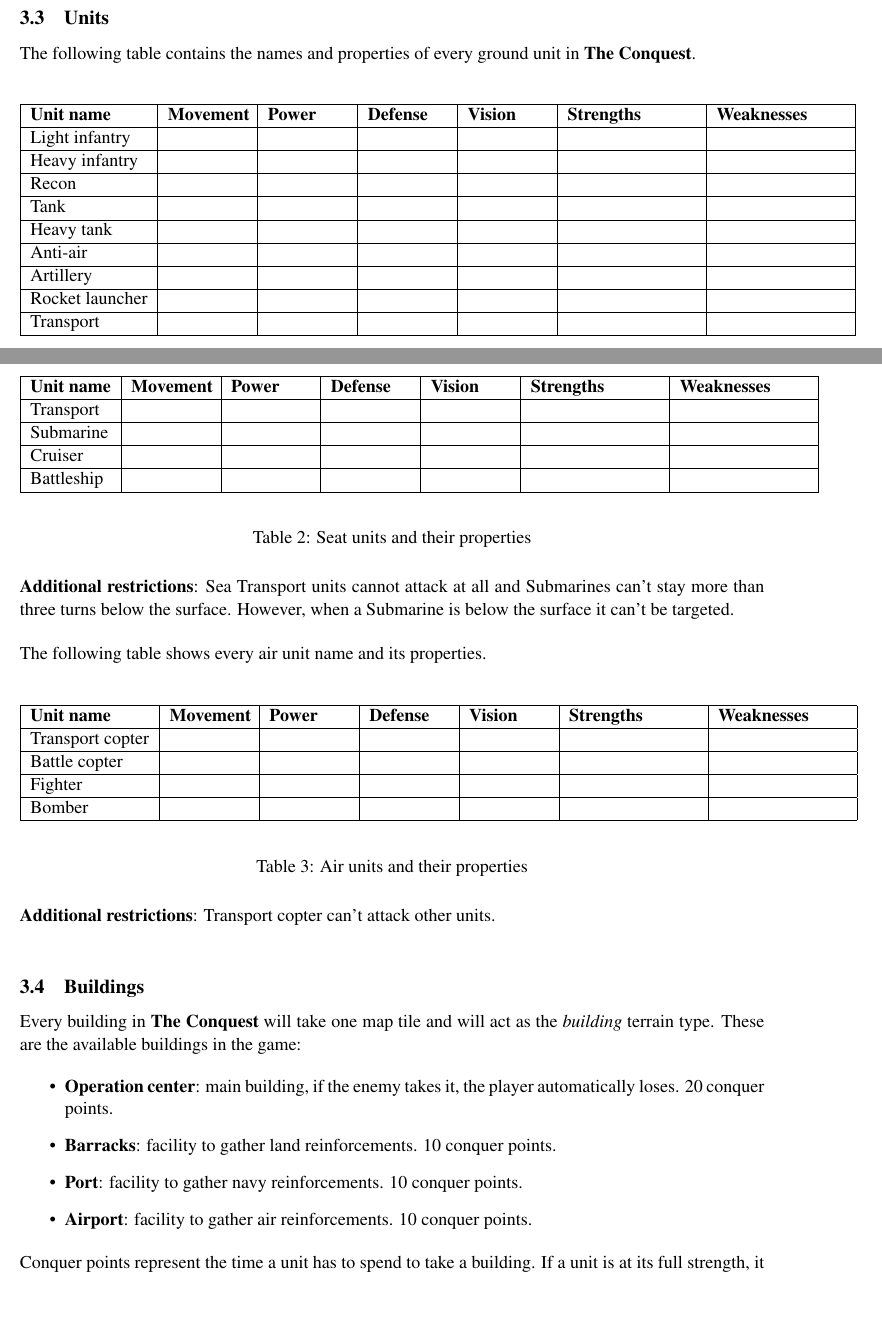
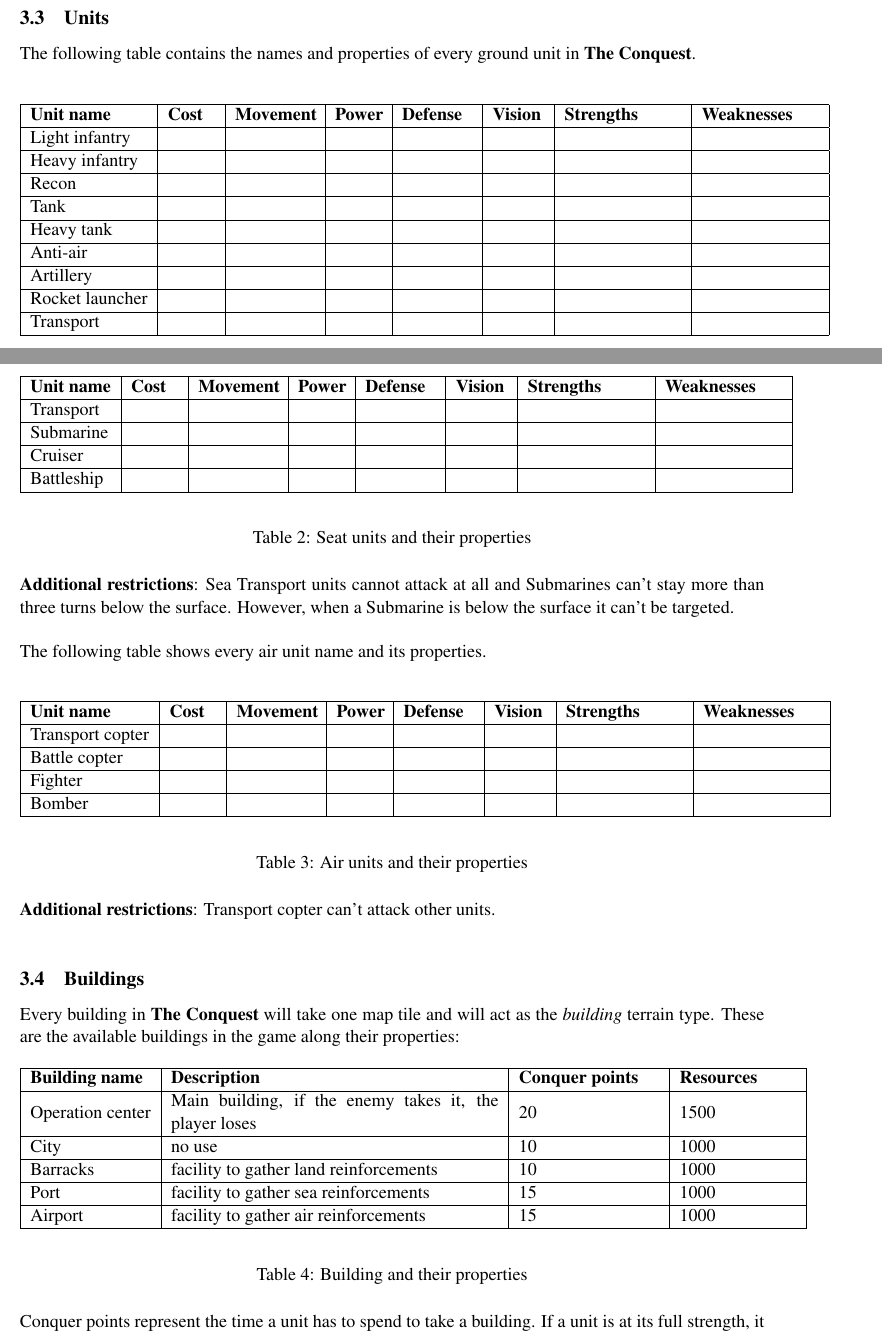
Before and after one commit to googlecode-mirror/the-conquest, a LaTeX document (doc/gdd/gdd.tex, which reads doc/gdd/gameplay.tex): two parts of pages 6 and 7 of 8, joined at a grey line, cut so that both start at the same text, the shorter picture padded with empty space. Compiled offline with pdfLaTeX.

Commit message:
Adds unit cost and replaces building description for a propper table

```diff
--- a/doc/gdd/gameplay.tex
+++ b/doc/gdd/gameplay.tex
@@ -142,27 +142,27 @@
 \begin{table}[H]
     \label{tab:ground-units}
     \begin{center}
-    \begin{tabular}{| l | m{1.7cm} | m{1.7cm} | m{1.7cm} | m{1.7cm} | m{2.75cm} | m{2.75cm} |}
+    \begin{tabular}{| l | m{1cm} | m{1.7cm} | m{1.0cm} | m{1.5cm} | m{1.1cm} | m{2.5cm} | m{2.5cm} |}
         \hline
-        \textbf{Unit name} & \textbf{Movement} & \textbf{Power} & \textbf{Defense} & \textbf{Vision} & \textbf{Strengths} & \textbf{Weaknesses} \\
+        \textbf{Unit name} & \textbf{Cost} & \textbf{Movement} & \textbf{Power} & \textbf{Defense} & \textbf{Vision} & \textbf{Strengths} & \textbf{Weaknesses} \\
         \hline
-        Light infantry &  &  &  &  &  &  \\
+        Light infantry &  &  &  &  &  &  &  \\
         \hline
-        Heavy infantry &  &  &  &  &  &  \\
+        Heavy infantry &  &  &  &  &  &  &  \\
         \hline
-        Recon &  &  &  &  &  &  \\
+        Recon &  &  &  &  &  &  &  \\
         \hline
-        Tank &  &  &  &  &  &  \\
+        Tank &  &  &  &  &  &  &  \\
         \hline
-        Heavy tank &  &  &  &  &  &  \\
+        Heavy tank &  &  &  &  &  &  &  \\
         \hline
-        Anti-air &  &  &  &  &  &  \\
+        Anti-air &  &  &  &  &  &  &  \\
         \hline
-        Artillery &  &  &  &  &  &  \\
+        Artillery &  &  &  &  &  &  &  \\
         \hline
-        Rocket launcher &  &  &  &  &  &  \\
+        Rocket launcher &  &  &  &  &  &  &  \\
         \hline
-        Transport &  &  &  &  &  &  \\
+        Transport &  &  &  &  &  &  &  \\
         \hline
     \end{tabular}
     \end{center}
@@ -180,17 +180,17 @@
 \begin{table}[H]
     \label{tab:sea-units}
     \begin{center}
-    \begin{tabular}{| l | m{1.7cm} | m{1.7cm} | m{1.7cm} | m{1.7cm} | m{2.75cm} | m{2.75cm} |}
+    \begin{tabular}{| l | m{1cm} | m{1.7cm} | m{1.0cm} | m{1.5cm} | m{1.1cm} | m{2.5cm} | m{2.5cm} |}
         \hline
-        \textbf{Unit name} & \textbf{Movement} & \textbf{Power} & \textbf{Defense} & \textbf{Vision} & \textbf{Strengths} & \textbf{Weaknesses} \\
+        \textbf{Unit name} & \textbf{Cost} & \textbf{Movement} & \textbf{Power} & \textbf{Defense} & \textbf{Vision} & \textbf{Strengths} & \textbf{Weaknesses} \\
         \hline
-        Transport &  &  &  &  &  &  \\
+        Transport &  &  &  &  &  &  &  \\
         \hline
-        Submarine &  &  &  &  &  &  \\
+        Submarine &  &  &  &  &  &  &  \\
         \hline
-        Cruiser &  &  &  &  &  &  \\
+        Cruiser &  &  &  &  &  &  &  \\
         \hline
-        Battleship &  &  &  &  &  &  \\
+        Battleship &  &  &  &  &  &  &  \\
         \hline
     \end{tabular}
     \end{center}
@@ -208,17 +208,17 @@
 \begin{table}[H]
     \label{tab:air-units}
     \begin{center}
-    \begin{tabular}{| l | m{1.7cm} | m{1.7cm} | m{1.7cm} | m{1.7cm} | m{2.75cm} | m{2.75cm} |}
+    \begin{tabular}{| l | m{1cm} | m{1.7cm} | m{1.0cm} | m{1.5cm} | m{1.1cm} | m{2.5cm} | m{2.5cm} |}
         \hline
-        \textbf{Unit name} & \textbf{Movement} & \textbf{Power} & \textbf{Defense} & \textbf{Vision} & \textbf{Strengths} & \textbf{Weaknesses} \\
+        \textbf{Unit name} & \textbf{Cost} & \textbf{Movement} & \textbf{Power} & \textbf{Defense} & \textbf{Vision} & \textbf{Strengths} & \textbf{Weaknesses} \\
         \hline
-        Transport copter &  &  &  &  &  &  \\
+        Transport copter &  &  &  &  &  &  &  \\
         \hline
-        Battle copter &  &  &  &  &  &  \\
+        Battle copter &  &  &  &  &  &  &  \\
         \hline
-        Fighter &  &  &  &  &  &  \\
+        Fighter &  &  &  &  &  &  &  \\
         \hline
-        Bomber &  &  &  &  &  &  \\
+        Bomber &  &  &  &  &  &  &  \\
         \hline
     \end{tabular}
     \end{center}
@@ -233,18 +233,29 @@
 
 Every building in \game\ will take one map tile and will act as the
 \textit{building} terrain type. These are the available buildings in
-the game:
+the game along their properties:
 
-\begin{itemize}
-    \item \textbf{Operation center}: main building, if the enemy takes it, the
-    player automatically loses. 20 conquer points.
-    \item \textbf{Barracks}: facility to gather land reinforcements. 10 conquer
-    points.
-    \item \textbf{Port}: facility to gather navy reinforcements. 10 conquer
-    points.
-    \item \textbf{Airport}: facility to gather air reinforcements. 10 conquer
-    points.
-\end{itemize}
+\begin{table}[H]
+    \label{tab:buildings}
+    \begin{center}
+    \begin{tabular}{| l | m{7cm}| m{3cm} | m{2.5cm} |}
+        \hline
+        \textbf{Building name} & \textbf{Description} & \textbf{Conquer points} & \textbf{Resources} \\
+        \hline
+        Operation center & Main building, if the enemy takes it, the player loses & 20 & 1500\\
+        \hline
+        City & no use & 10 & 1000 \\
+        \hline
+        Barracks & facility to gather land reinforcements & 10 & 1000 \\
+        \hline
+        Port & facility to gather sea reinforcements & 15 & 1000 \\
+        \hline
+        Airport & facility to gather air reinforcements & 15 & 1000 \\
+        \hline
+    \end{tabular}
+    \end{center}
+\caption{Building and their properties}
+\end{table}
 
 Conquer points represent the time a unit has to spend to take a building. If a
 unit is at its full strength, it can conquer a 10 points building in one single
```
